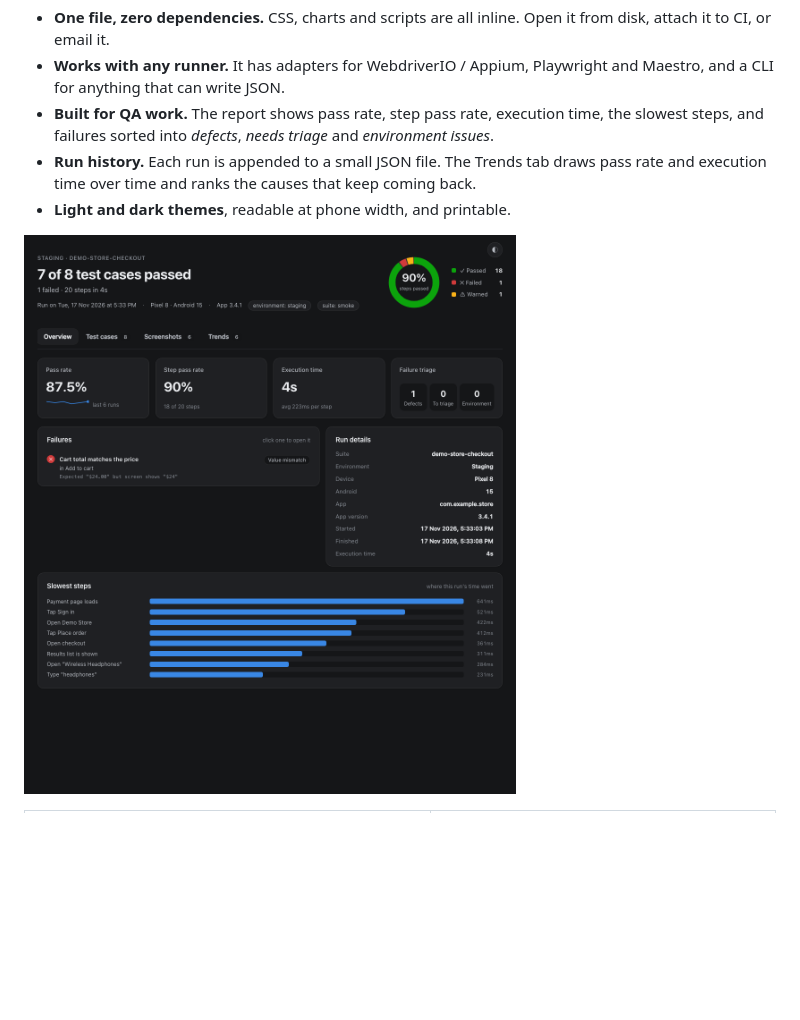
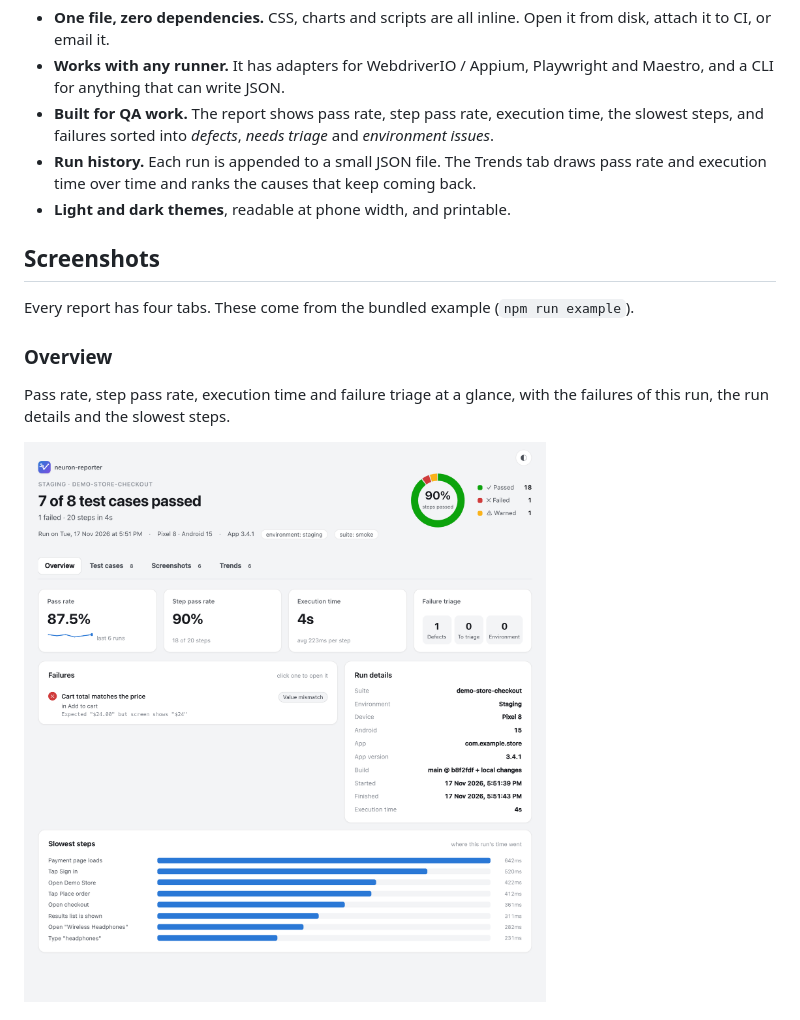
Before and after one commit to ashifReza/neuron-reporter, a Markdown page: README.md, the part around one of its changes. GitHub-like rendering; pictures changed too: docs/overview.png; blank space fills up the shorter version.

```diff
--- a/README.md
+++ b/README.md
@@ -10,5 +10,13 @@ A self-contained HTML test report for UI automation. You record your test as nam
 - **Run history.** Each run is appended to a small JSON file. The Trends tab draws pass rate and execution time over time and ranks the causes that keep coming back.
 - **Light and dark themes**, readable at phone width, and printable.
 
+## Screenshots
+
+Every report has four tabs. These come from the bundled example (`npm run example`).
+
+### Overview
+
+Pass rate, step pass rate, execution time and failure triage at a glance, with the failures of this run, the run details and the slowest steps.
+
 ![Overview tab](docs/overview.png)
 
```
Also changed, not shown: other parts of README.md (+17 -3 lines), docs/screenshots.png (added), docs/test-cases.png, docs/trends.png.
